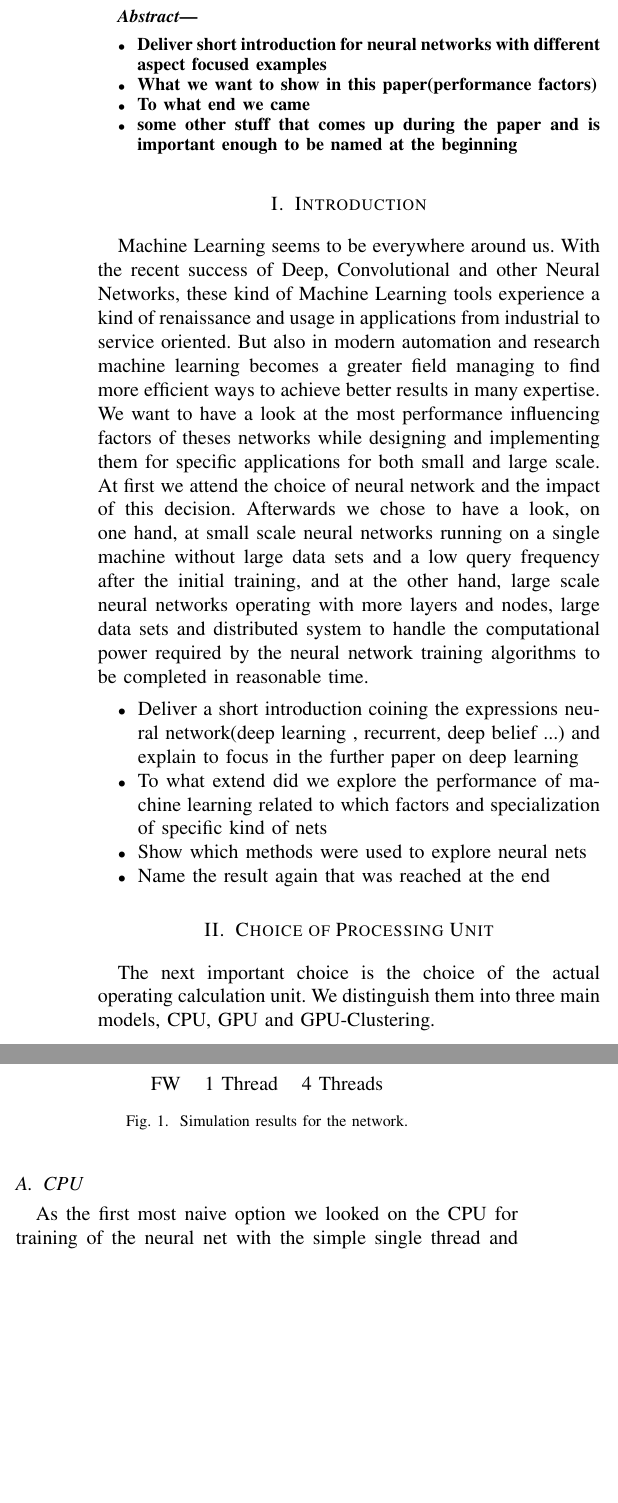
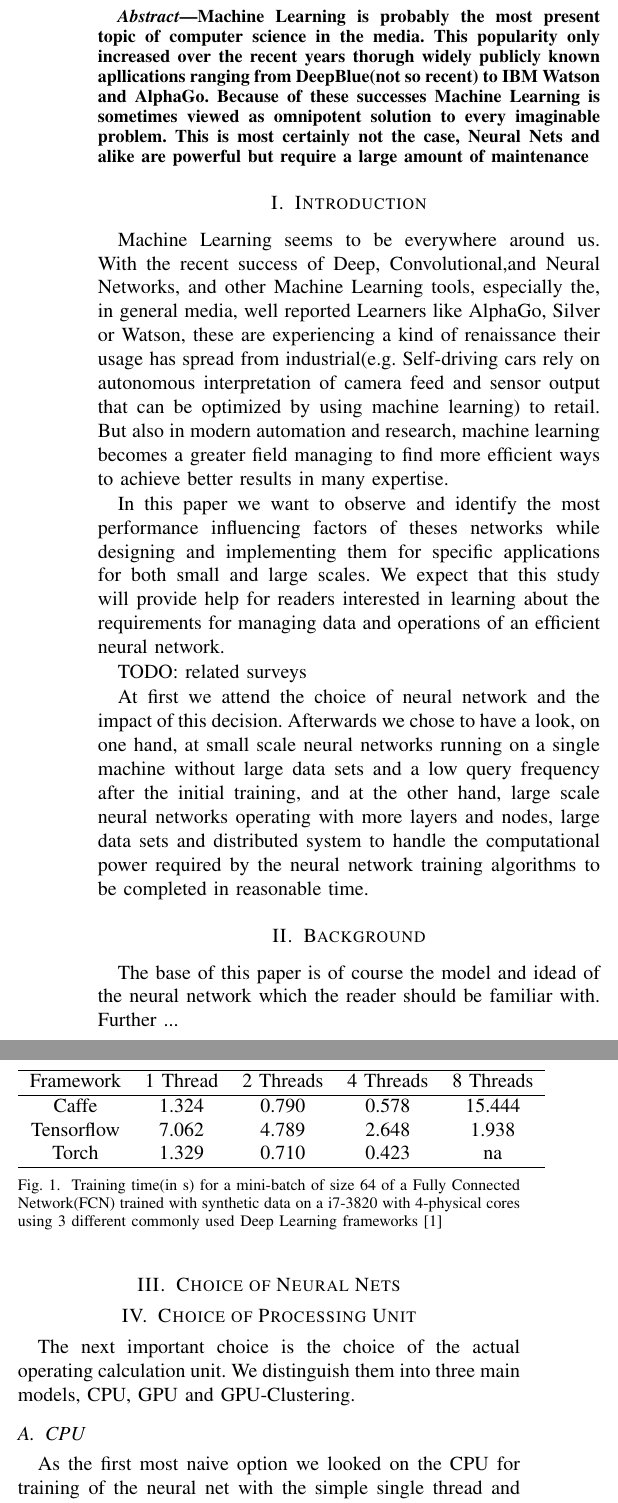
Before and after one commit to jwuensche/PFfLSMLA, a LaTeX paper (paper.tex): two parts of the columns of page 1 of 2, joined at a grey line, cut at the place of the change, the shorter picture padded with empty space. Compiled offline with pdfLaTeX; a missing font is replaced by an installed copy or a similar font; a LaTeX package or settings file that is missing is left out.

Commit message:
incorporate some changes you suggested not finished, add performance table for multithread cpu

```diff
--- a/paper.tex
+++ b/paper.tex
@@ -338,26 +338,34 @@ Email: johannes.wuensche@st.ovgu.de}
 % As a general rule, do not put math, special symbols or citations
 % in the abstract
 \begin{abstract}
-\begin{itemize}
-\item Deliver short introduction for neural networks with different aspect focused examples
-\item What we want to show in this paper(performance factors)
-\item To what end we came
-\item some other stuff that comes up during the paper and is important enough to be named at the beginning
-\end{itemize}
+%\begin{itemize}
+%\item Deliver short introduction for neural networks with different aspect focused examples
+%\item What we want to show in this paper(performance factors)
+%\item To what end we came
+%\item some other stuff that comes up during the paper and is important enough to be named at the beginning
+%\end{itemize}
+
+Machine Learning is probably the most present topic of computer science in the media. This popularity only increased over the recent years thorugh widely publicly known apllications ranging from DeepBlue(not so recent) to IBM Watson and AlphaGo. Because of these successes Machine Learning is sometimes viewed as omnipotent solution to every imaginable problem. This is most certainly not the case, Neural Nets and alike are powerful but require a large amount of maintenance
+
 \end{abstract}
 
 \IEEEpeerreviewmaketitle
 \section{Introduction}
-Machine Learning seems to be everywhere around us. With the recent success of Deep, Convolutional and other Neural Networks, these kind of Machine Learning tools experience a kind of renaissance and usage in applications from industrial to service oriented. But also in modern automation and research machine learning becomes a greater field managing to find more efficient ways to achieve better results in many expertise. We want to have a look at the most performance influencing factors of theses networks while designing and implementing them for specific applications for both small and large scale. At first we attend the choice of neural network and the impact of this decision. Afterwards we chose to have a look, on one hand, at small scale neural networks running on a single machine without large data sets and a low query frequency after the initial training, and at the other hand, large scale neural networks operating with more layers and nodes, large data sets and distributed system to handle the computational power required by the neural network training algorithms to be completed in reasonable time.
+Machine Learning seems to be everywhere around us. With the recent success of Deep, Convolutional,and Neural Networks, and other Machine Learning tools, especially the, in general media, well reported Learners like AlphaGo, Silver or Watson, these are experiencing a kind of renaissance their usage has spread from industrial(e.g. Self-driving cars rely on autonomous interpretation of camera feed and sensor output that can be optimized by using machine learning) to retail. But also in modern automation and research, machine learning becomes a greater field managing to find more efficient ways to achieve better results in many expertise.
 
-\begin{itemize}
-\item Deliver a short introduction coining the expressions neural network(deep learning , recurrent, deep belief ...) and explain to focus in the further paper on deep learning
-\item To what extend did we explore the performance of machine learning related to which factors and specialization of specific kind of nets
-\item Show which methods were used to explore neural nets
-\item Name the result again that was reached at the end
-\end{itemize}
-% You must have at least 2 lines in the paragraph with the drop letter
-% (should never be an issue)
+In this paper we want to observe and identify the most performance influencing factors of theses networks while designing and implementing them for specific applications for both small and large scales.
+We expect that this study will provide help for readers interested in learning about the requirements for managing data and operations of an efficient neural network.
+
+TODO: related surveys
+
+ At first we attend the choice of neural network and the impact of this decision. Afterwards we chose to have a look, on one hand, at small scale neural networks running on a single machine without large data sets and a low query frequency after the initial training, and at the other hand, large scale neural networks operating with more layers and nodes, large data sets and distributed system to handle the computational power required by the neural network training algorithms to be completed in reasonable time.
+
+\section{Background}
+The base of this paper is of course the model and idead of the neural network which the reader should be familiar with. Further ...
+
+\section{Choice of Neural Nets}
+
+
 
 %\subsection{Neural Nets}
 %A Neural Net describes an entity consisting of multiple kind of nodes, which are the inputs responsible for receiving the data belonging to the current input vector, the outputs acting as the units for the output vector in the net, and the hidden nodes responsible for transforming the data for later usage or output. These can be ordered into two groups, the open layers which contains the input and output nodes, and the hidden layers containing the hidden nodes. Although no hidden node has to be present to guarantee an acceptable result of the net for some problems and data sets.
@@ -385,14 +393,18 @@ As the first most naive option we looked on the CPU for training of the neural n
 \subsubsection{Single-thread}
 The most naive implementation is the single-thread CPU calculation, because oft this more  brute force approach and sequential execution and calculation this is also the slowest and with a larger number of connected nodes simply unfeasible because of the excessive calculation time required \emph{NUMBER OF EXAMPLE CAN BE ADDED HERE}.
 \subsubsection{Multi-thread}
-A more complex approach consist of utilizing the multi-core characterisitics of modern CPUs, by splitting of training calculation with only requirements to already calculated values. This is for example preferrable when training with the help of a \emph{Backpropagation} algorithm.
+A more complex approach consist of utilizing the multi-core characterisitics of modern CPUs, by splitting of training calculation with only requirements to already calculated values. This is for example preferrable when training with the help of a \emph{Backpropagation} algorithm. The effect
 \begin{figure}
 \centering
-\begin{tabular}{c c c}
-FW & 1 Thread & 4 Threads\\
+\begin{tabular}{c c c c c}
+\hline
+Framework & 1 Thread & 2 Threads &4 Threads & 8 Threads\\\hline
+Caffe & 1.324 & 0.790 & 0.578 & 15.444 \\
+Tensorflow & 7.062 & 4.789 & 2.648 & 1.938 \\
+Torch & 1.329 & 0.710 & 0.423 & na \\\hline
 \end{tabular}
-\caption{Simulation results for the network.}
-\label{fig_sim}
+\caption{Training time(in s) for a mini-batch of size 64 of a Fully Connected Network(FCN) trained with synthetic data on a i7-3820 with 4-physical cores using 3 different commonly used Deep Learning frameworks\cite{shi2016benchmarking}}
+\label{fig_ttfcn}
 \end{figure}
 
 Though this approach is limited by the actual core number available and should not overstep the number of physical cores, like with intel \emph{hyper-threading} technology, which can lengthen the required calculation time because of a more inefficient usage\cite{shi2016benchmarking}.
@@ -401,4 +413,3 @@ A more advanced implementation is to use the shared memory, multi-core environme
 
 Problems lie in the tightly restricted memory of graphic cards that may not be able to contain all nodes with their corresponding weights as well as training dataset. This leads to some communication overhead depending on the communication strategy chosen.
 
-\section{Communication strategy}
```
Also changed, not shown: paper.pdf, paper.tex (5 more changed lines), 3 other files.
